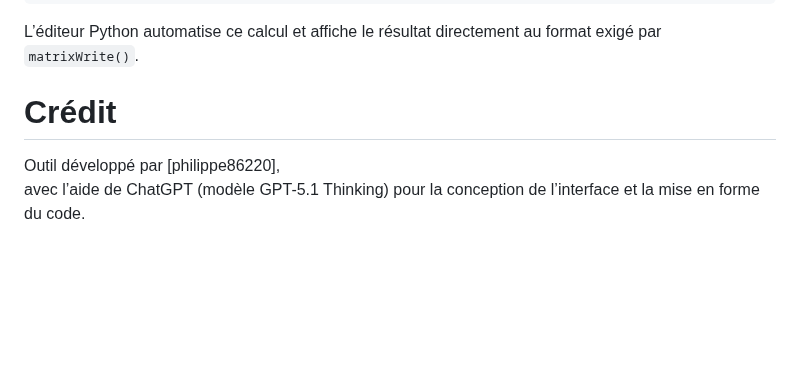
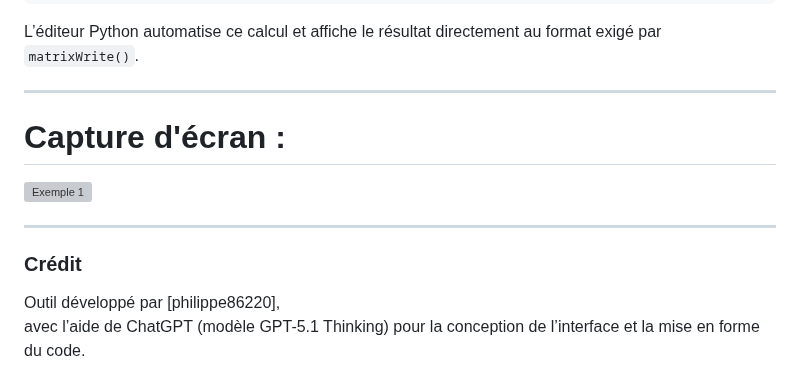
Before and after one commit to philippe86220/UNO-Q-matrixWrite, a Markdown page: README.md, the part around the change. GitHub-like rendering; blank space fills up the shorter version; grey boxes are pictures that could not be loaded.

```diff
--- a/README.md
+++ b/README.md
@@ -138,6 +138,14 @@ out[mot] |= (1u << bit);
 
 L’éditeur Python automatise ce calcul et affiche le résultat directement au format exigé par `matrixWrite()`.
 
-# Crédit
+---
+
+# Capture d'écran :
+
+![Exemple 1](Assets/capture1.png)
+
+---
+
+### Crédit
 Outil développé par [philippe86220],
 avec l’aide de ChatGPT (modèle GPT-5.1 Thinking) pour la conception de l’interface et la mise en forme du code.
```
